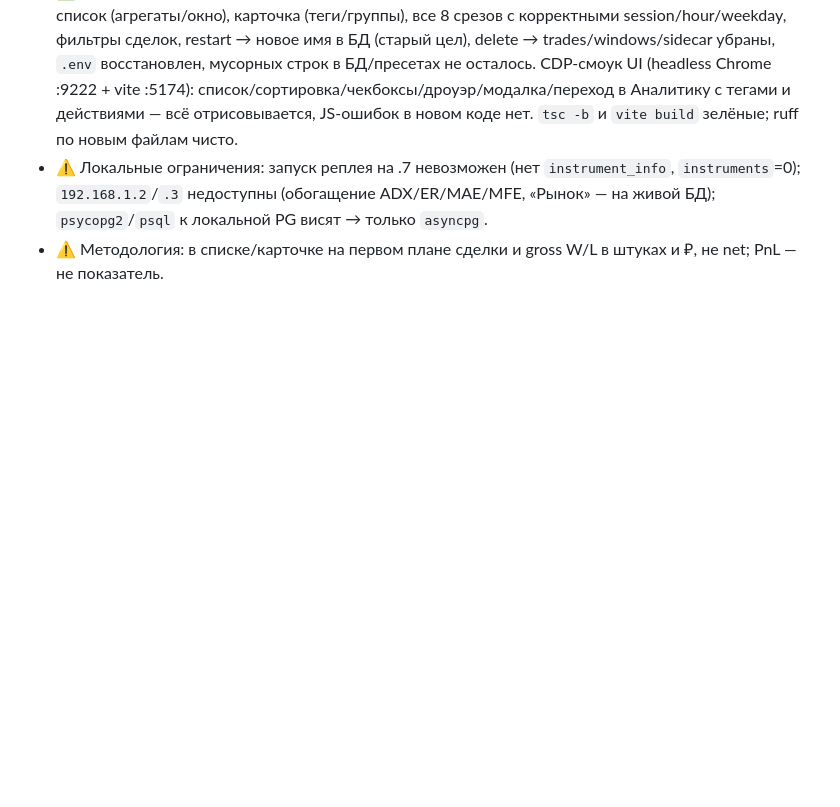
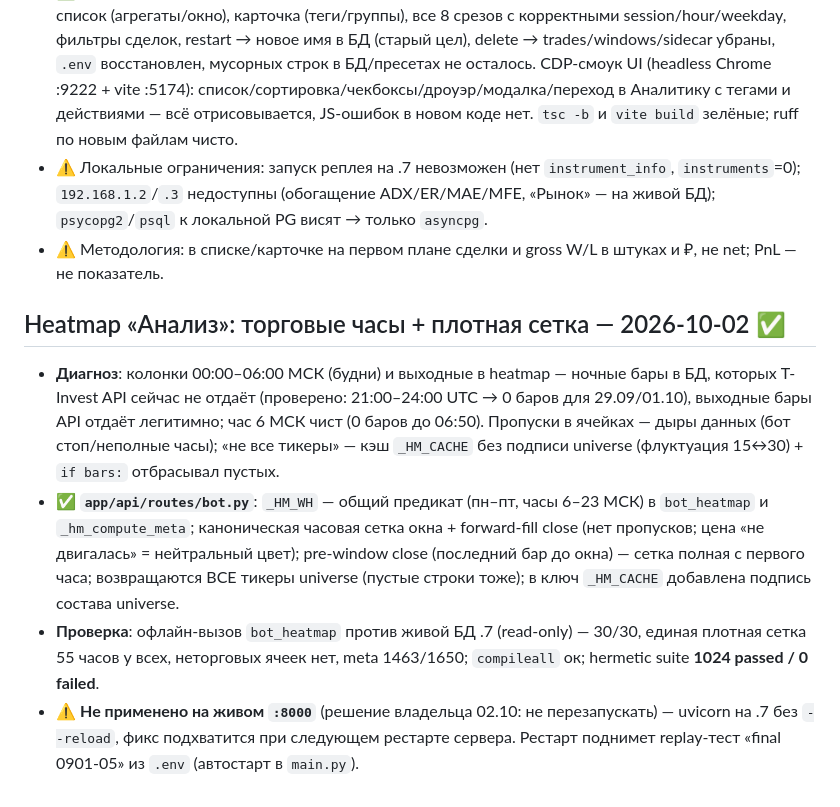
Before and after one commit to babichdenis/Deeptrading, a Markdown page: docs/PROGRESS.md, the part around the change. GitHub-like rendering; blank space fills up the shorter version.

Commit message:
docs(progress): heatmap — торговые часы + плотная сетка (02.10)

```diff
--- a/docs/PROGRESS.md
+++ b/docs/PROGRESS.md
@@ -769,3 +769,22 @@ Warehouse(конструктор) → Lab(валидатор пула) → Бо
   «Рынок» — на живой БД); `psycopg2`/`psql` к локальной PG висят → только `asyncpg`.
 - ⚠️ Методология: в списке/карточке на первом плане сделки и gross W/L в штуках и ₽,
   не net; PnL — не показатель.
+
+## Heatmap «Анализ»: торговые часы + плотная сетка — 2026-10-02 ✅
+
+- **Диагноз**: колонки 00:00–06:00 МСК (будни) и выходные в heatmap — ночные бары в БД,
+  которых T-Invest API сейчас не отдаёт (проверено: 21:00–24:00 UTC → 0 баров для
+  29.09/01.10), выходные бары API отдаёт легитимно; час 6 МСК чист (0 баров до 06:50).
+  Пропуски в ячейках — дыры данных (бот стоп/неполные часы); «не все тикеры» — кэш
+  `_HM_CACHE` без подписи universe (флуктуация 15↔30) + `if bars:` отбрасывал пустых.
+- ✅ **`app/api/routes/bot.py`**: `_HM_WH` — общий предикат (пн–пт, часы 6–23 МСК) в
+  `bot_heatmap` и `_hm_compute_meta`; каноническая часовая сетка окна + forward-fill
+  close (нет пропусков; цена «не двигалась» = нейтральный цвет); pre-window close
+  (последний бар до окна) — сетка полная с первого часа; возвращаются ВСЕ тикеры
+  universe (пустые строки тоже); в ключ `_HM_CACHE` добавлена подпись состава universe.
+- **Проверка**: офлайн-вызов `bot_heatmap` против живой БД .7 (read-only) —
+  30/30, единая плотная сетка 55 часов у всех, неторговых ячеек нет, meta 1463/1650;
+  `compileall` ок; hermetic suite **1024 passed / 0 failed**.
+- ⚠️ **Не применено на живом `:8000`** (решение владельца 02.10: не перезапускать) —
+  uvicorn на .7 без `--reload`, фикс подхватится при следующем рестарте сервера.
+  Рестарт поднимет replay-тест «final 0901-05» из `.env` (автостарт в `main.py`).
```
